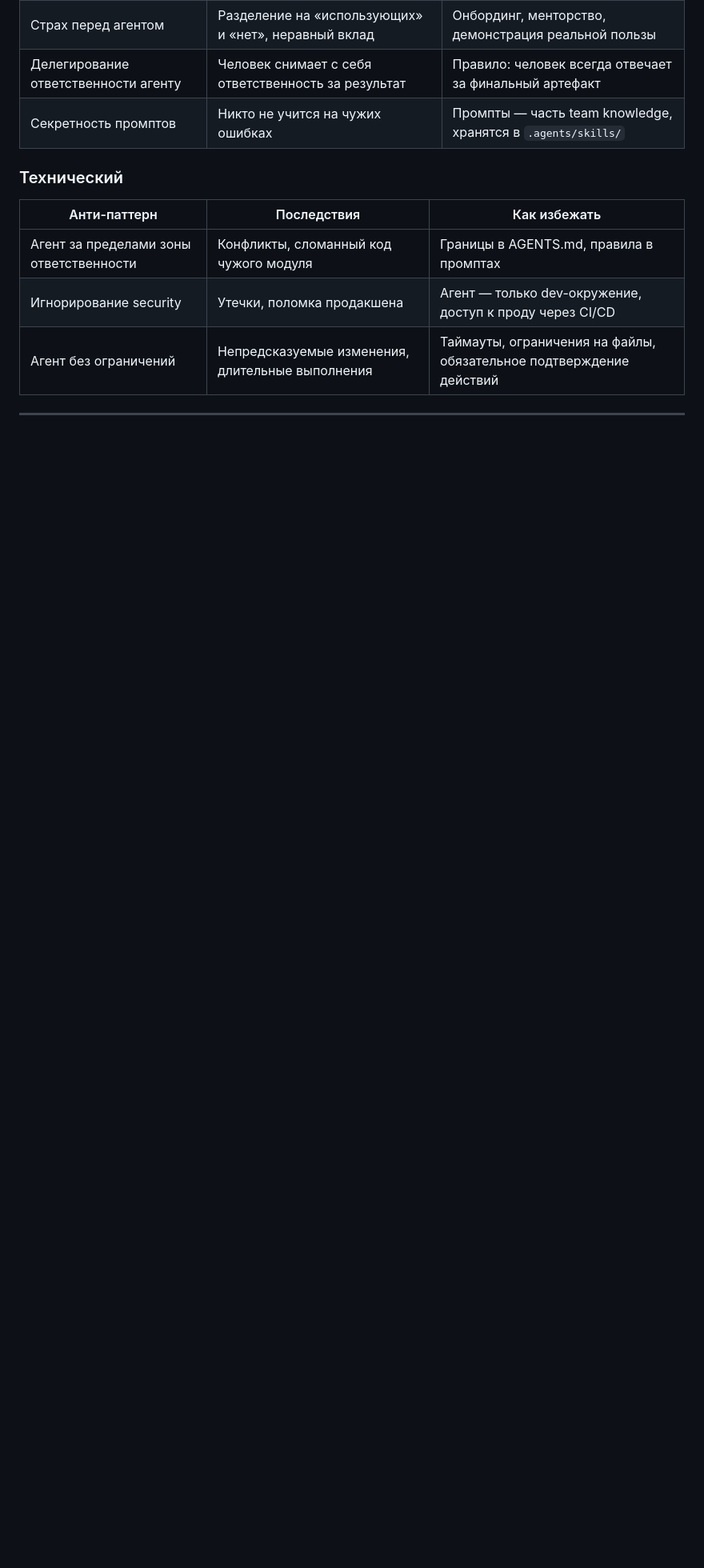
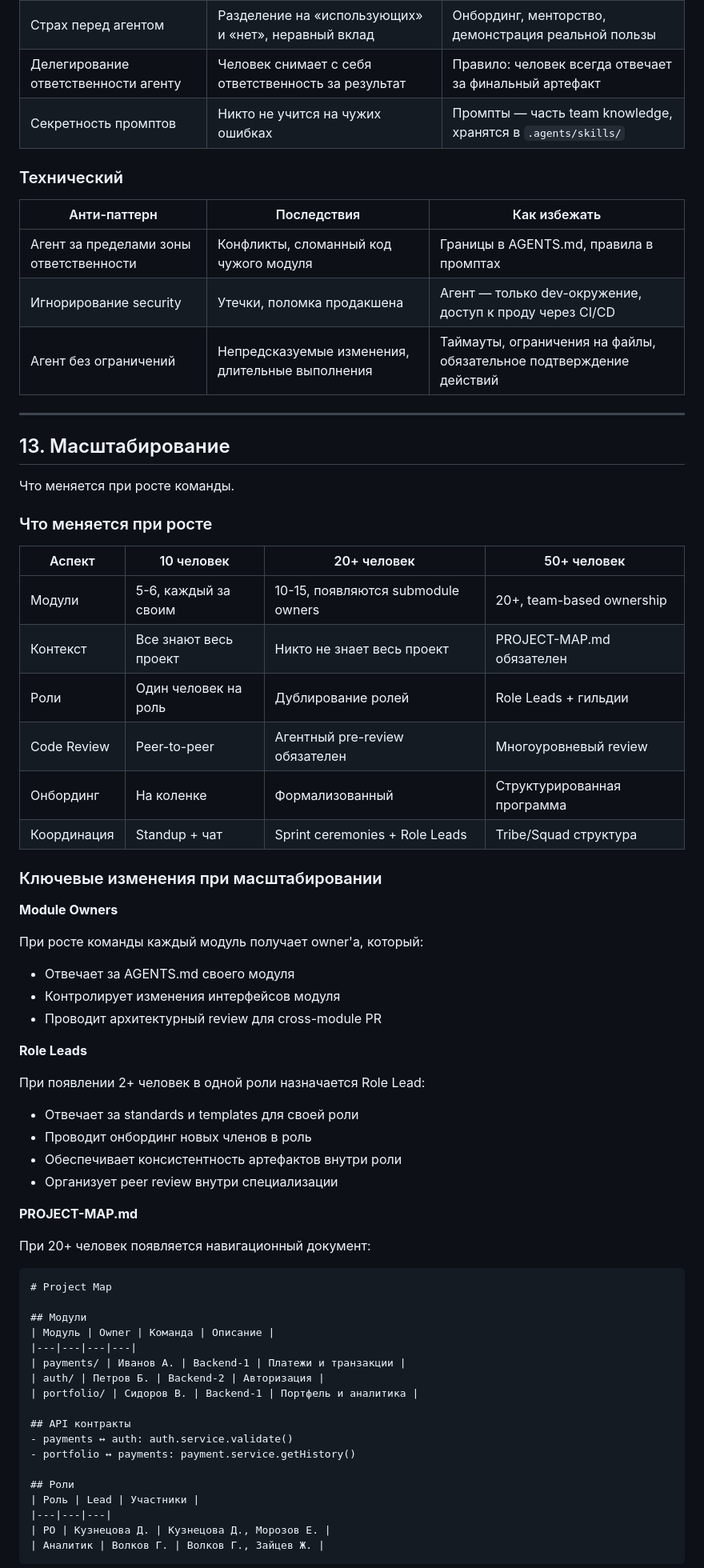
Before and after one commit to vovkins/ai-team-transformation, a Markdown page: README.md, the part around one of its changes. Shown at 80% size. Rendered like a GitHub page; blank space fills up the shorter version.

Commit message:
Add section 13: scaling from 10 to 50+ people

````diff
--- a/README.md
+++ b/README.md
@@ -970,3 +971,59 @@ Product Research → PRD → Backlog → Приоритизированный Ba
 
 ---
 
+## 13. Масштабирование
+
+Что меняется при росте команды.
+
+### Что меняется при росте
+
+| Аспект | 10 человек | 20+ человек | 50+ человек |
+|---|---|---|---|
+| Модули | 5-6, каждый за своим | 10-15, появляются submodule owners | 20+, team-based ownership |
+| Контекст | Все знают весь проект | Никто не знает весь проект | PROJECT-MAP.md обязателен |
+| Роли | Один человек на роль | Дублирование ролей | Role Leads + гильдии |
+| Code Review | Peer-to-peer | Агентный pre-review обязателен | Многоуровневый review |
+| Онбординг | На коленке | Формализованный | Структурированная программа |
+| Координация | Standup + чат | Sprint ceremonies + Role Leads | Tribe/Squad структура |
+
+### Ключевые изменения при масштабировании
+
+**Module Owners**
+
+При росте команды каждый модуль получает owner'а, который:
+- Отвечает за AGENTS.md своего модуля
+- Контролирует изменения интерфейсов модуля
+- Проводит архитектурный review для cross-module PR
+
+**Role Leads**
+
+При появлении 2+ человек в одной роли назначается Role Lead:
+- Отвечает за standards и templates для своей роли
+- Проводит онбординг новых членов в роль
+- Обеспечивает консистентность артефактов внутри роли
+- Организует peer review внутри специализации
+
+**PROJECT-MAP.md**
+
+При 20+ человек появляется навигационный документ:
+```markdown
+# Project Map
+
+## Модули
+| Модуль | Owner | Команда | Описание |
+|---|---|---|---|
+| payments/ | Иванов А. | Backend-1 | Платежи и транзакции |
+| auth/ | Петров Б. | Backend-2 | Авторизация |
+| portfolio/ | Сидоров В. | Backend-1 | Портфель и аналитика |
+
+## API контракты
+- payments ↔ auth: auth.service.validate()
+- portfolio ↔ payments: payment.service.getHistory()
+
+## Роли
+| Роль | Lead | Участники |
+|---|---|---|
+| PO | Кузнецова Д. | Кузнецова Д., Морозов Е. |
+| Аналитик | Волков Г. | Волков Г., Зайцев Ж. |
+```
+
````
Also changed, not shown: other parts of README.md (+20 -0 lines).
